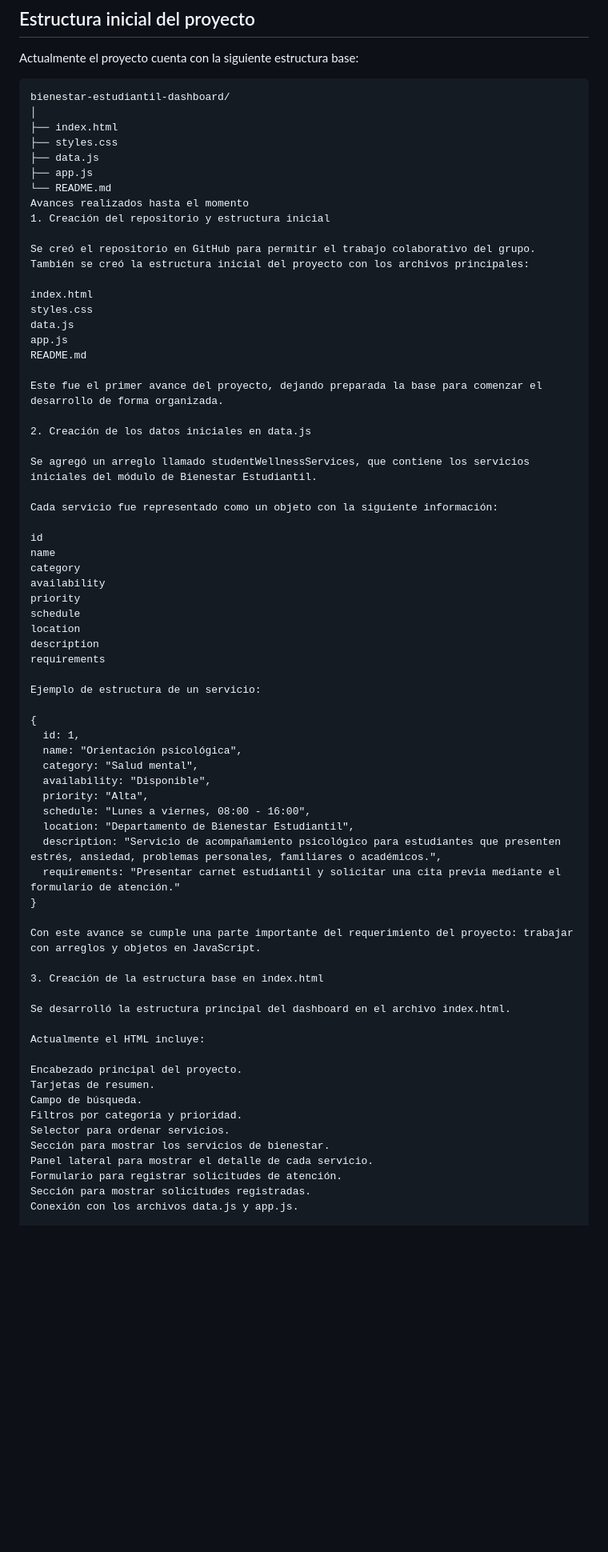
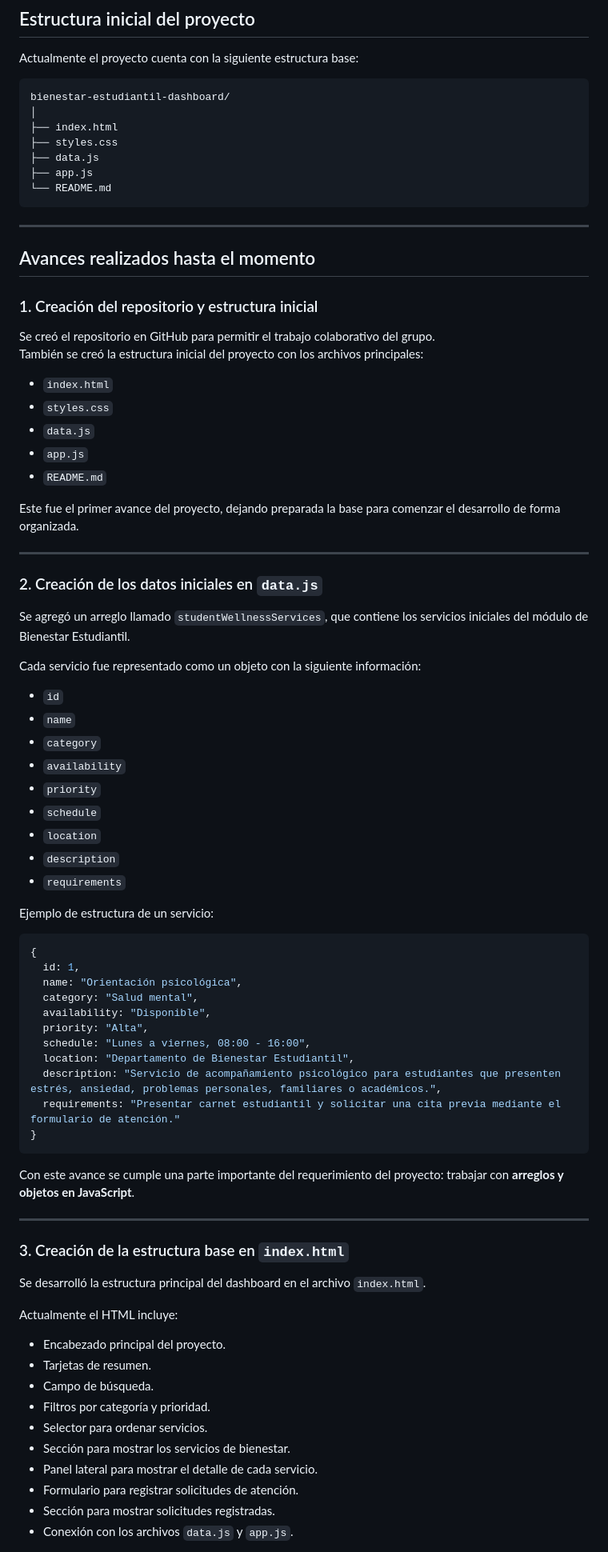
Before and after one commit to ceceeeDev/bienestar-estudiantil-dashboard, a Markdown page: README.md, the part around one of its changes. Shown at 80% size. Drawn GitHub-style; blank space fills up the shorter version.

````diff
--- a/README.md
+++ b/README.md
@@ -49,38 +49,46 @@ bienestar-estudiantil-dashboard/
 ├── data.js
 ├── app.js
 └── README.md
-Avances realizados hasta el momento
-1. Creación del repositorio y estructura inicial
+```
+
+---
+
+## Avances realizados hasta el momento
+
+### 1. Creación del repositorio y estructura inicial
 
 Se creó el repositorio en GitHub para permitir el trabajo colaborativo del grupo.
 También se creó la estructura inicial del proyecto con los archivos principales:
 
-index.html
-styles.css
-data.js
-app.js
-README.md
+- `index.html`
+- `styles.css`
+- `data.js`
+- `app.js`
+- `README.md`
 
 Este fue el primer avance del proyecto, dejando preparada la base para comenzar el desarrollo de forma organizada.
 
-2. Creación de los datos iniciales en data.js
+---
 
-Se agregó un arreglo llamado studentWellnessServices, que contiene los servicios iniciales del módulo de Bienestar Estudiantil.
+### 2. Creación de los datos iniciales en `data.js`
+
+Se agregó un arreglo llamado `studentWellnessServices`, que contiene los servicios iniciales del módulo de Bienestar Estudiantil.
 
 Cada servicio fue representado como un objeto con la siguiente información:
 
-id
-name
-category
-availability
-priority
-schedule
-location
-description
-requirements
+- `id`
+- `name`
+- `category`
+- `availability`
+- `priority`
+- `schedule`
+- `location`
+- `description`
+- `requirements`
 
 Ejemplo de estructura de un servicio:
 
+```js
 {
   id: 1,
   name: "Orientación psicológica",
@@ -92,23 +100,26 @@ Ejemplo de estructura de un servicio:
   description: "Servicio de acompañamiento psicológico para estudiantes que presenten estrés, ansiedad, problemas personales, familiares o académicos.",
   requirements: "Presentar carnet estudiantil y solicitar una cita previa mediante el formulario de atención."
 }
+```
 
-Con este avance se cumple una parte importante del requerimiento del proyecto: trabajar con arreglos y objetos en JavaScript.
+Con este avance se cumple una parte importante del requerimiento del proyecto: trabajar con **arreglos y objetos en JavaScript**.
 
-3. Creación de la estructura base en index.html
+---
 
-Se desarrolló la estructura principal del dashboard en el archivo index.html.
+### 3. Creación de la estructura base en `index.html`
+
+Se desarrolló la estructura principal del dashboard en el archivo `index.html`.
 
 Actualmente el HTML incluye:
 
-Encabezado principal del proyecto.
-Tarjetas de resumen.
-Campo de búsqueda.
-Filtros por categoría y prioridad.
-Selector para ordenar servicios.
-Sección para mostrar los servicios de bienestar.
-Panel lateral para mostrar el detalle de cada servicio.
-Formulario para registrar solicitudes de atención.
-Sección para mostrar solicitudes registradas.
-Conexión con los archivos data.js y app.js.
+- Encabezado principal del proyecto.
+- Tarjetas de resumen.
+- Campo de búsqueda.
+- Filtros por categoría y prioridad.
+- Selector para ordenar servicios.
+- Sección para mostrar los servicios de bienestar.
+- Panel lateral para mostrar el detalle de cada servicio.
+- Formulario para registrar solicitudes de atención.
+- Sección para mostrar solicitudes registradas.
+- Conexión con los archivos `data.js` y `app.js`.
 
````
Also changed, not shown: other parts of README.md (+291 -78 lines).
